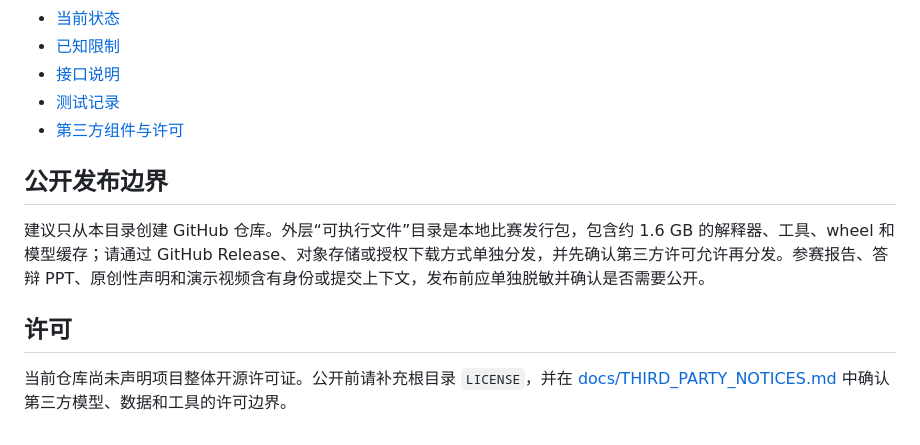
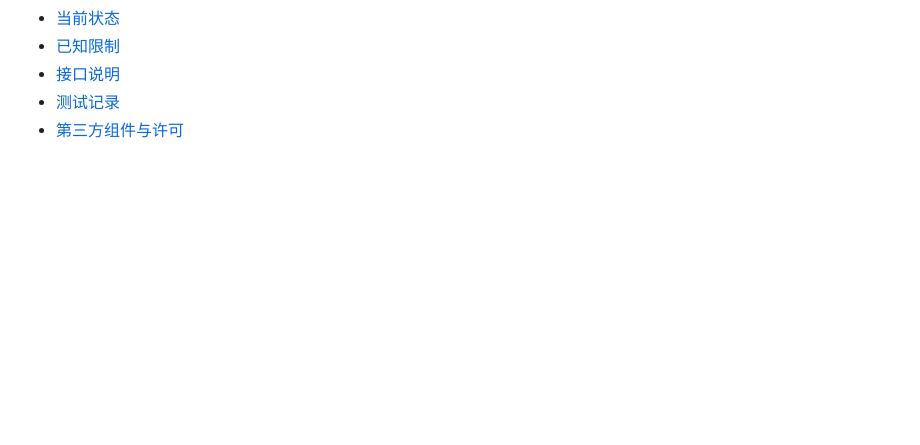
Before and after one commit to AibinLi/mingjian-web, a Markdown page: README.md, the part around the change. GitHub-like rendering; blank space fills up the shorter version.

Commit message:
update some error

```diff
--- a/README.md
+++ b/README.md
@@ -88,11 +88,3 @@ scripts/       启动、校验和模型准备脚本
 - [接口说明](docs/INTERFACES.md)
 - [测试记录](docs/TESTING.md)
 - [第三方组件与许可](docs/THIRD_PARTY_NOTICES.md)
-
-## 公开发布边界
-
-建议只从本目录创建 GitHub 仓库。外层“可执行文件”目录是本地比赛发行包，包含约 1.6 GB 的解释器、工具、wheel 和模型缓存；请通过 GitHub Release、对象存储或授权下载方式单独分发，并先确认第三方许可允许再分发。参赛报告、答辩 PPT、原创性声明和演示视频含有身份或提交上下文，发布前应单独脱敏并确认是否需要公开。
-
-## 许可
-
-当前仓库尚未声明项目整体开源许可证。公开前请补充根目录 `LICENSE`，并在 [docs/THIRD_PARTY_NOTICES.md](docs/THIRD_PARTY_NOTICES.md) 中确认第三方模型、数据和工具的许可边界。
```
